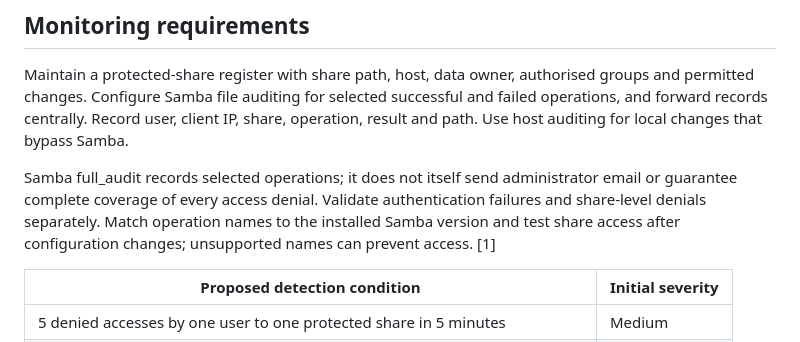
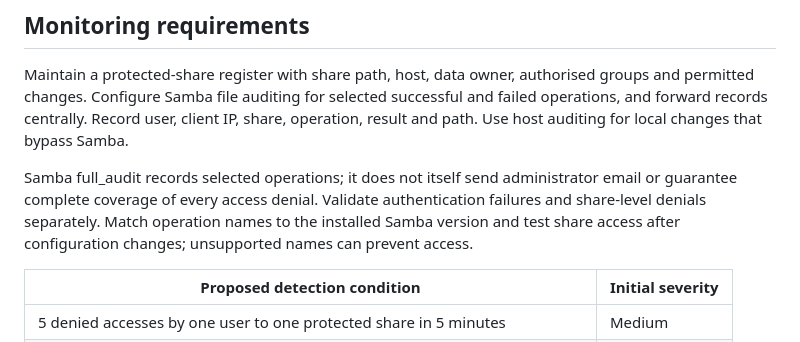
Before and after one commit to DarthFeenik/COIT13236, a Markdown page: Security Alerts/Shared File Procedure.md, the part around the change. Drawn GitHub-style.

```diff
--- a/Security Alerts/Shared File Procedure.md
+++ b/Security Alerts/Shared File Procedure.md
@@ -22,7 +22,7 @@ Operating baseline: approve the proposed thresholds and response targets before
 Maintain a protected-share register with share path, host, data owner, authorised groups and permitted changes. Configure Samba file auditing for selected successful and failed operations, and forward records centrally. Record user, client IP, share, operation, result and path. Use host auditing for local changes that bypass Samba.
 
 
-Samba full_audit records selected operations; it does not itself send administrator email or guarantee complete coverage of every access denial. Validate authentication failures and share-level denials separately. Match operation names to the installed Samba version and test share access after configuration changes; unsupported names can prevent access. [1]
+Samba full_audit records selected operations; it does not itself send administrator email or guarantee complete coverage of every access denial. Validate authentication failures and share-level denials separately. Match operation names to the installed Samba version and test share access after configuration changes; unsupported names can prevent access.
 
 
 | Proposed detection condition	| Initial severity |
```
